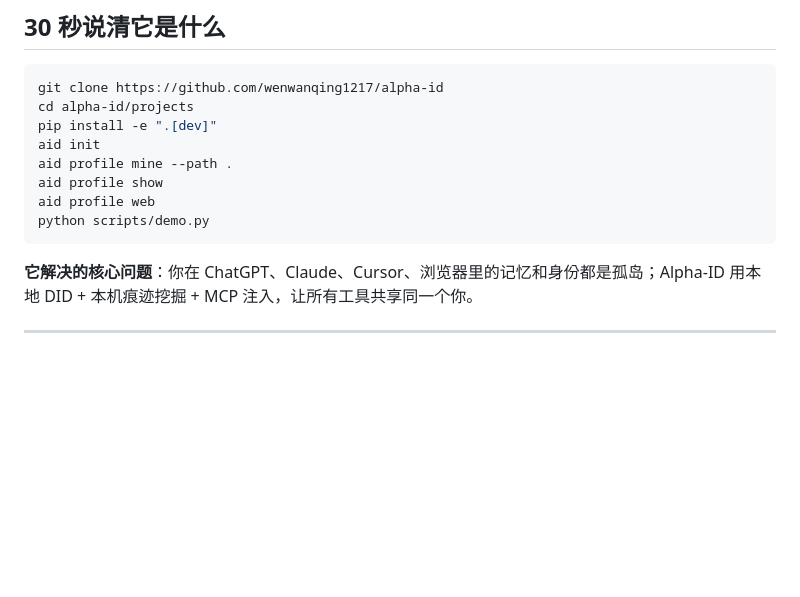
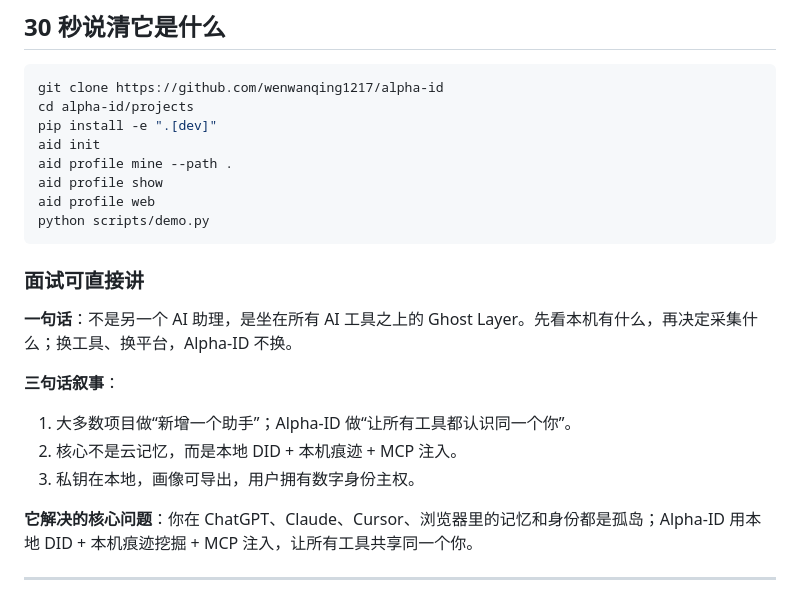
Before and after one commit to wenwanqing1217/alpha-id, a Markdown page: README.md, the part around the change. Rendered like a GitHub page; blank space fills up the shorter version.

````diff
--- a/README.md
+++ b/README.md
@@ -30,6 +30,15 @@ aid profile show
 aid profile web
 python scripts/demo.py
 ```
+
+### 面试可直接讲
+
+**一句话**：不是另一个 AI 助理，是坐在所有 AI 工具之上的 Ghost Layer。先看本机有什么，再决定采集什么；换工具、换平台，Alpha-ID 不换。
+
+**三句话叙事**：
+1. 大多数项目做“新增一个助手”；Alpha-ID 做“让所有工具都认识同一个你”。
+2. 核心不是云记忆，而是本地 DID + 本机痕迹 + MCP 注入。
+3. 私钥在本地，画像可导出，用户拥有数字身份主权。
 
 **它解决的核心问题**：你在 ChatGPT、Claude、Cursor、浏览器里的记忆和身份都是孤岛；Alpha-ID 用本地 DID + 本机痕迹挖掘 + MCP 注入，让所有工具共享同一个你。
 
````
Also changed, not shown: docs/demo.md (+44 -9 lines).
